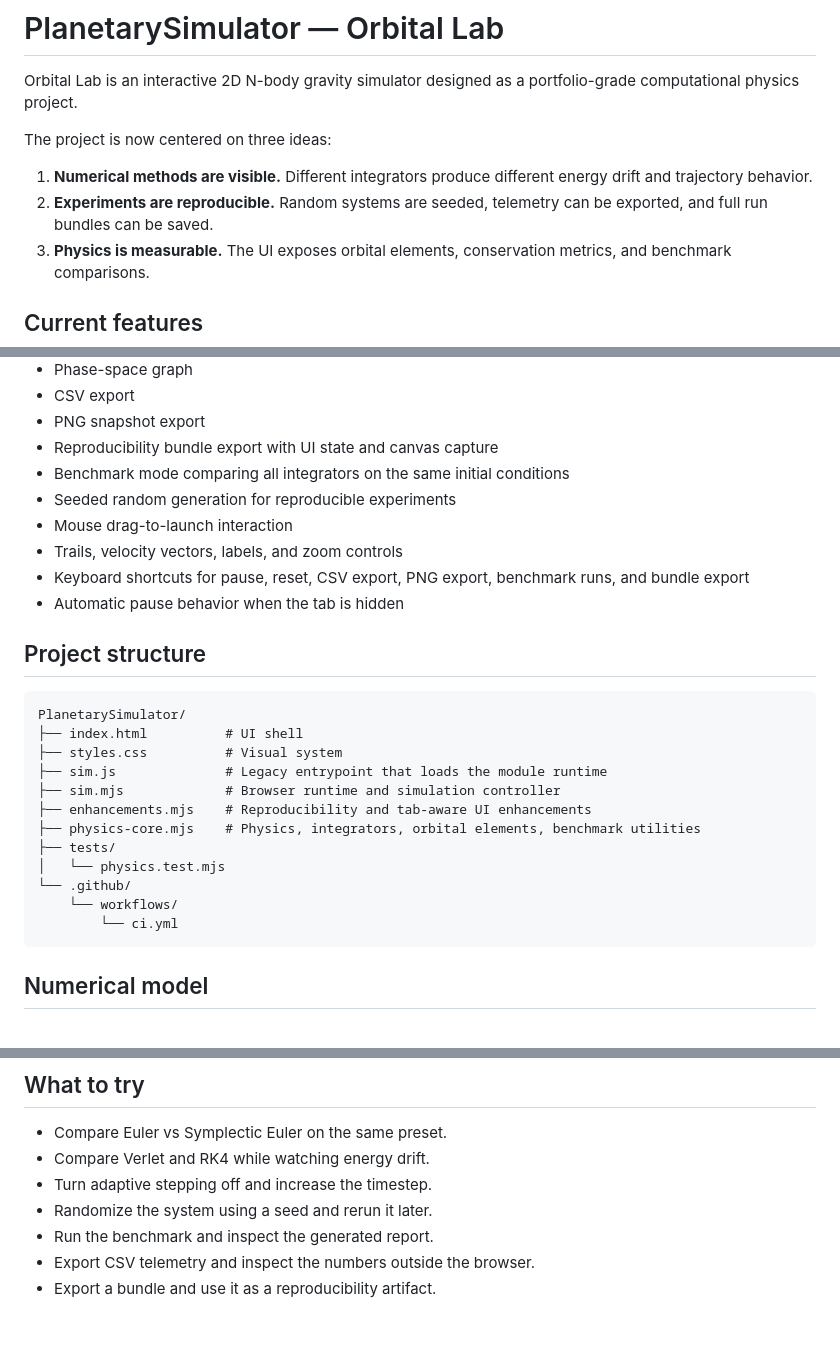
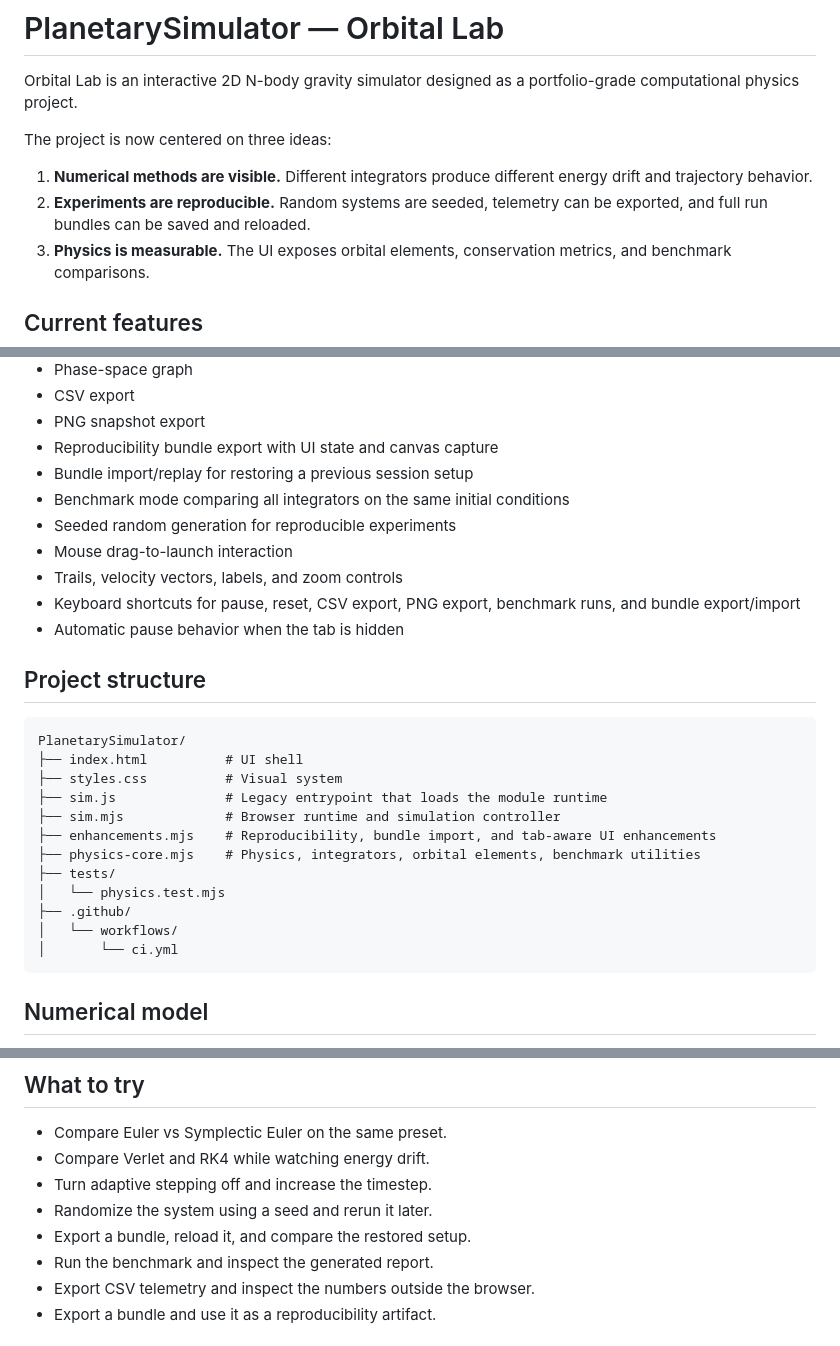
Before and after one commit to insightlabs38-pixel/PlanetarySimulator, a Markdown page: README.md, 3 parts joined by grey strips. Rendered like a GitHub page.

Commit message:
Document bundle import and replay workflow

````diff
--- a/README.md
+++ b/README.md
@@ -5,7 +5,7 @@ Orbital Lab is an interactive 2D N-body gravity simulator designed as a portfoli
 The project is now centered on three ideas:
 
 1. **Numerical methods are visible.** Different integrators produce different energy drift and trajectory behavior.
-2. **Experiments are reproducible.** Random systems are seeded, telemetry can be exported, and full run bundles can be saved.
+2. **Experiments are reproducible.** Random systems are seeded, telemetry can be exported, and full run bundles can be saved and reloaded.
 3. **Physics is measurable.** The UI exposes orbital elements, conservation metrics, and benchmark comparisons.
 
 ## Current features
@@ -50,11 +50,12 @@ The project is now centered on three ideas:
 - CSV export
 - PNG snapshot export
 - Reproducibility bundle export with UI state and canvas capture
+- Bundle import/replay for restoring a previous session setup
 - Benchmark mode comparing all integrators on the same initial conditions
 - Seeded random generation for reproducible experiments
 - Mouse drag-to-launch interaction
 - Trails, velocity vectors, labels, and zoom controls
-- Keyboard shortcuts for pause, reset, CSV export, PNG export, benchmark runs, and bundle export
+- Keyboard shortcuts for pause, reset, CSV export, PNG export, benchmark runs, and bundle export/import
 - Automatic pause behavior when the tab is hidden
 
 ## Project structure
@@ -65,13 +66,13 @@ PlanetarySimulator/
 ├── styles.css          # Visual system
 ├── sim.js              # Legacy entrypoint that loads the module runtime
 ├── sim.mjs             # Browser runtime and simulation controller
-├── enhancements.mjs    # Reproducibility and tab-aware UI enhancements
+├── enhancements.mjs    # Reproducibility, bundle import, and tab-aware UI enhancements
 ├── physics-core.mjs    # Physics, integrators, orbital elements, benchmark utilities
 ├── tests/
 │   └── physics.test.mjs
-└── .github/
-    └── workflows/
-        └── ci.yml
+├── .github/
+│   └── workflows/
+│       └── ci.yml
 ```
 
 ## Numerical model
@@ -105,6 +106,7 @@ python3 -m http.server
 - Compare Verlet and RK4 while watching energy drift.
 - Turn adaptive stepping off and increase the timestep.
 - Randomize the system using a seed and rerun it later.
+- Export a bundle, reload it, and compare the restored setup.
 - Run the benchmark and inspect the generated report.
 - Export CSV telemetry and inspect the numbers outside the browser.
 - Export a bundle and use it as a reproducibility artifact.
````
